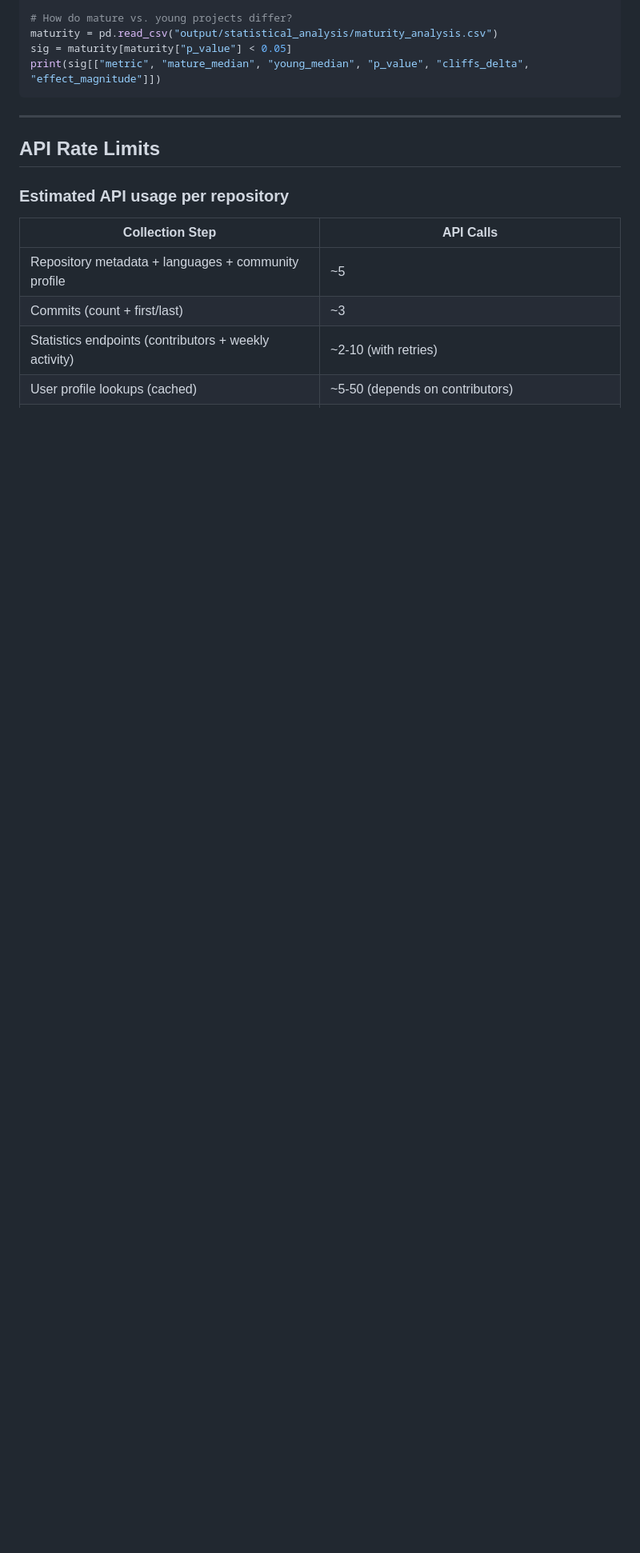
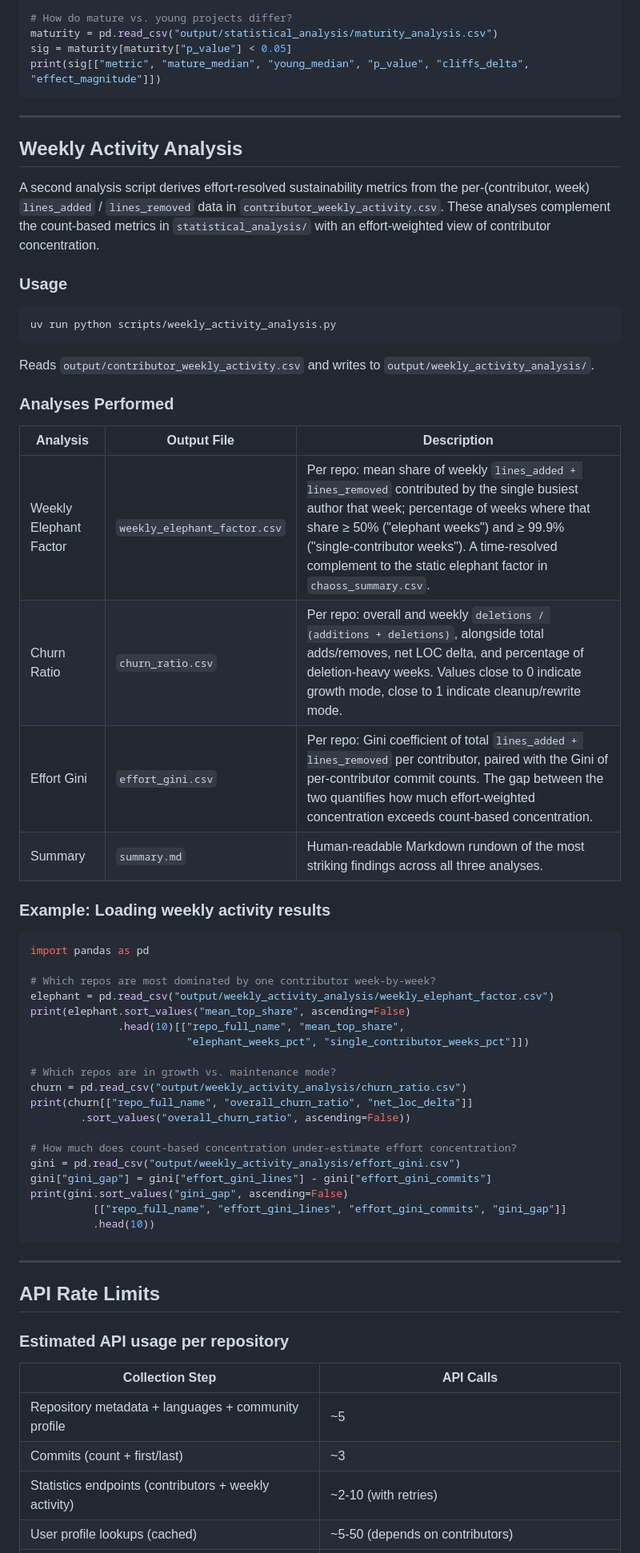
Before and after one commit to Japskua/civic-tech-git-crawler, a Markdown page: README.md, the part around one of its changes. Shown at 80% size. GitHub-like rendering; blank space fills up the shorter version.

Commit message:
Document GraphQL commit collection, LOC columns, and weekly activity analysis in root README
- Commit History section now describes the GraphQL history() query (100
  commits / call, ~35x faster than the previous per-commit REST pattern)
  and includes an implementation note explaining the PyGithub
  Commit.stats RecursionError on 202 retries that motivated the switch.
- contributor_weekly_activity.csv column table gains lines_added and
  lines_removed, plus a paragraph explaining why cumulative net LOC can
  be negative.
- Analysis Pipeline ASCII diagram mentions the GraphQL query and the
  per-(person, week) LOC output from step 6.
- New "Weekly Activity Analysis" top-level section documents
  scripts/weekly_activity_analysis.py and the three derived CSVs
  (weekly_elephant_factor, churn_ratio, effort_gini) + summary.md.
- TOC and project-structure tree updated to include the new script.

Co-Authored-By: Claude Opus 4.7 (1M context) <noreply@anthropic.com>

````diff
--- a/README.md
+++ b/README.md
@@ -973,6 +982,53 @@ print(wilcoxon[["comparison", "median_with", "median_without", "p_value", "signi
 maturity = pd.read_csv("output/statistical_analysis/maturity_analysis.csv")
 sig = maturity[maturity["p_value"] < 0.05]
 print(sig[["metric", "mature_median", "young_median", "p_value", "cliffs_delta", "effect_magnitude"]])
+```
+
+---
+
+## Weekly Activity Analysis
+
+A second analysis script derives effort-resolved sustainability metrics from the per-(contributor, week) `lines_added` / `lines_removed` data in `contributor_weekly_activity.csv`. These analyses complement the count-based metrics in `statistical_analysis/` with an effort-weighted view of contributor concentration.
+
+### Usage
+
+```bash
+uv run python scripts/weekly_activity_analysis.py
+```
+
+Reads `output/contributor_weekly_activity.csv` and writes to `output/weekly_activity_analysis/`.
+
+### Analyses Performed
+
+| Analysis | Output File | Description |
+|---|---|---|
+| Weekly Elephant Factor | `weekly_elephant_factor.csv` | Per repo: mean share of weekly `lines_added + lines_removed` contributed by the single busiest author that week; percentage of weeks where that share ≥ 50% ("elephant weeks") and ≥ 99.9% ("single-contributor weeks"). A time-resolved complement to the static elephant factor in `chaoss_summary.csv`. |
+| Churn Ratio | `churn_ratio.csv` | Per repo: overall and weekly `deletions / (additions + deletions)`, alongside total adds/removes, net LOC delta, and percentage of deletion-heavy weeks. Values close to 0 indicate growth mode, close to 1 indicate cleanup/rewrite mode. |
+| Effort Gini | `effort_gini.csv` | Per repo: Gini coefficient of total `lines_added + lines_removed` per contributor, paired with the Gini of per-contributor commit counts. The gap between the two quantifies how much effort-weighted concentration exceeds count-based concentration. |
+| Summary | `summary.md` | Human-readable Markdown rundown of the most striking findings across all three analyses. |
+
+### Example: Loading weekly activity results
+
+```python
+import pandas as pd
+
+# Which repos are most dominated by one contributor week-by-week?
+elephant = pd.read_csv("output/weekly_activity_analysis/weekly_elephant_factor.csv")
+print(elephant.sort_values("mean_top_share", ascending=False)
+              .head(10)[["repo_full_name", "mean_top_share",
+                         "elephant_weeks_pct", "single_contributor_weeks_pct"]])
+
+# Which repos are in growth vs. maintenance mode?
+churn = pd.read_csv("output/weekly_activity_analysis/churn_ratio.csv")
+print(churn[["repo_full_name", "overall_churn_ratio", "net_loc_delta"]]
+        .sort_values("overall_churn_ratio", ascending=False))
+
+# How much does count-based concentration under-estimate effort concentration?
+gini = pd.read_csv("output/weekly_activity_analysis/effort_gini.csv")
+gini["gini_gap"] = gini["effort_gini_lines"] - gini["effort_gini_commits"]
+print(gini.sort_values("gini_gap", ascending=False)
+          [["repo_full_name", "effort_gini_lines", "effort_gini_commits", "gini_gap"]]
+          .head(10))
 ```
 
 ---
````
Also changed, not shown: other parts of README.md (+16 -6 lines).
